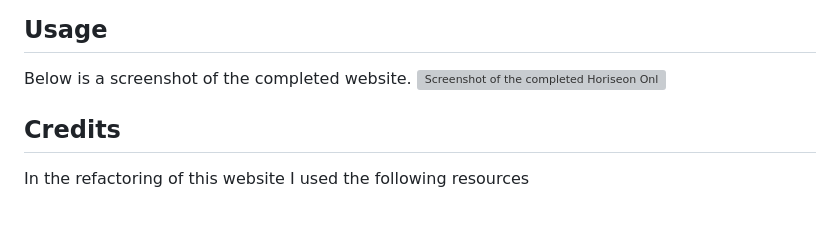
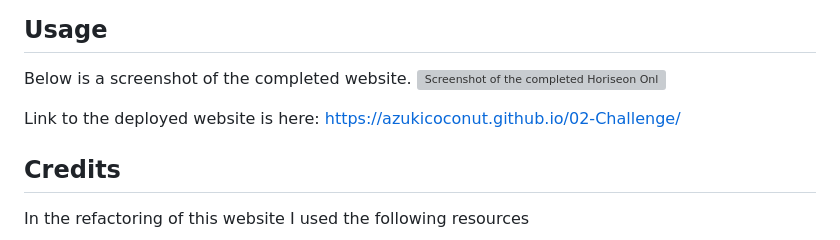
Before and after one commit to AzukiCoconut/02-Challenge, a Markdown page: README.md, the part around the change. Rendered like a GitHub page; blank space fills up the shorter version; grey boxes are pictures that could not be loaded.

```diff
--- a/README.md
+++ b/README.md
@@ -22,6 +22,8 @@ I learned proper HTML coding and develop websites with accessibility in mind.  I
 ## Usage
 Below is a screenshot of the completed website.
 ![Screenshot of the completed Horiseon Online Marketing website.](/assets/images/CompletedScreenshot.png)
+
+Link to the deployed website is here:  https://azukicoconut.github.io/02-Challenge/
 
 ## Credits
 In the refactoring of this website I used the following resources
```
